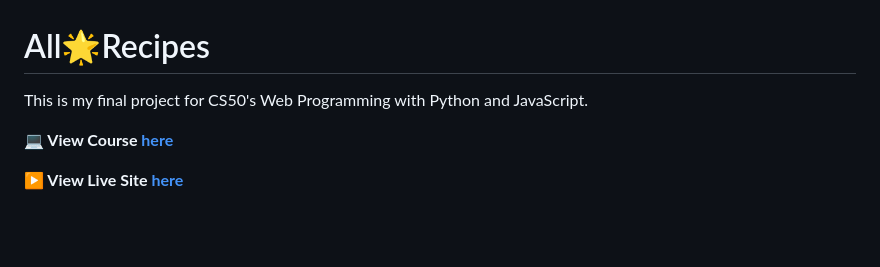
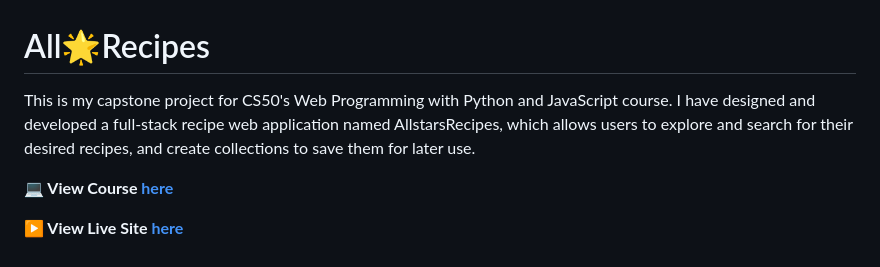
Before and after one commit to Shuhua-L/AllstarsRecipes-with-Django-React, a Markdown page: README.md, the part around the change. Rendered like a GitHub page; blank space fills up the shorter version.

Commit message:
docs: update README

```diff
--- a/README.md
+++ b/README.md
@@ -1,6 +1,6 @@
 # All:star2:Recipes
 
-This is my final project for CS50's Web Programming with Python and JavaScript.
+This is my capstone project for CS50's Web Programming with Python and JavaScript course. I have designed and developed a full-stack recipe web application named AllstarsRecipes, which allows users to explore and search for their desired recipes, and create collections to save them for later use.
 
 **:computer: View Course [here](https://www.edx.org/course/cs50s-web-programming-with-python-and-javascript)**
 
```
